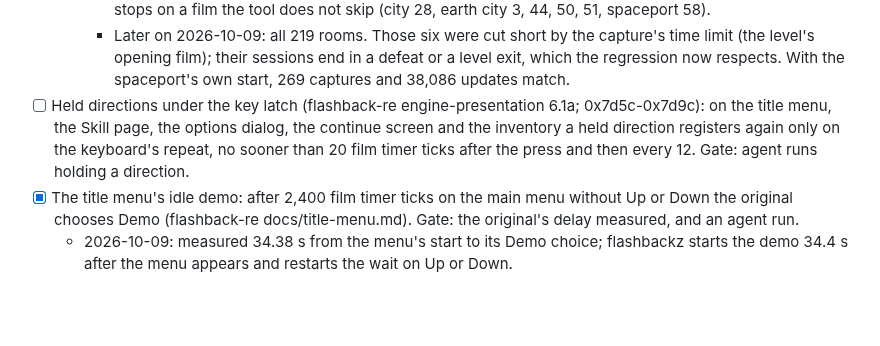
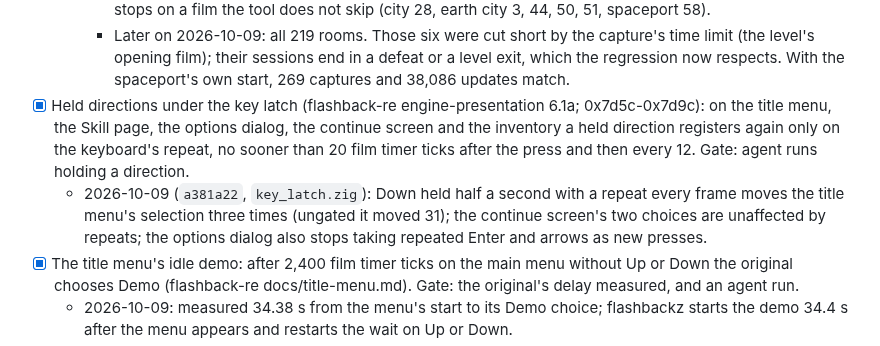
Before and after one commit to jdmichaud/flashbackz, a Markdown page: PLAN.md, the part around the change. Rendered like a GitHub page; blank space fills up the shorter version.

Commit message:
plan: held directions under the key latch are done
Co-Authored-By: Claude Opus 5.5 <noreply@anthropic.com>

```diff
--- a/PLAN.md
+++ b/PLAN.md
@@ -192,10 +192,14 @@ Browser/WebAssembly support is excluded by the user; native Linux is the current
       (the level's opening film); their sessions end in a defeat or a level exit, which the
       regression now respects. With the spaceport's own start, 269 captures and 38,086 updates
       match.
-- [ ] Held directions under the key latch (flashback-re engine-presentation 6.1a; 0x7d5c-0x7d9c):
+- [x] Held directions under the key latch (flashback-re engine-presentation 6.1a; 0x7d5c-0x7d9c):
   on the title menu, the Skill page, the options dialog, the continue screen and the inventory a
   held direction registers again only on the keyboard's repeat, no sooner than 20 film timer
   ticks after the press and then every 12. Gate: agent runs holding a direction.
+  - 2026-10-09 (`a381a22`, `key_latch.zig`): Down held half a second with a repeat every
+    frame moves the title menu's selection three times (ungated it moved 31); the continue
+    screen's two choices are unaffected by repeats; the options dialog also stops taking
+    repeated Enter and arrows as new presses.
 - [x] The title menu's idle demo: after 2,400 film timer ticks on the main menu without Up or
   Down the original chooses Demo (flashback-re docs/title-menu.md). Gate: the original's delay
   measured, and an agent run.
```
